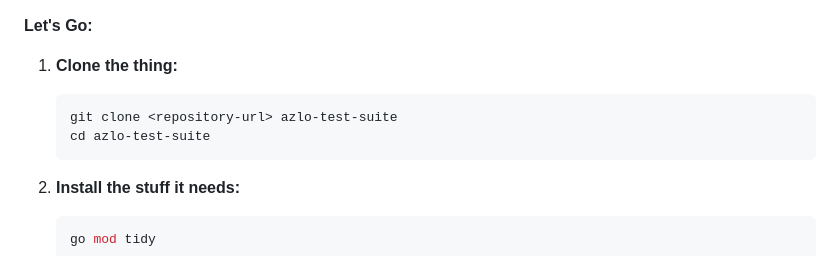
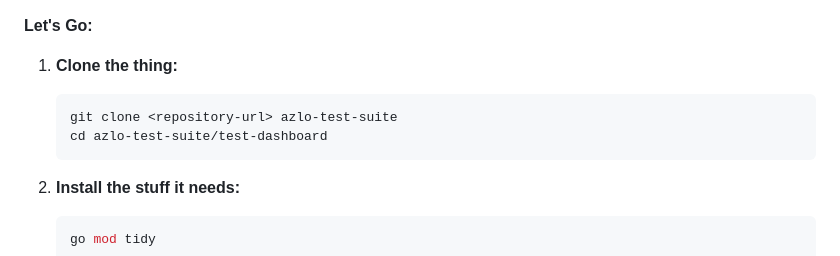
Before and after one commit to nibbabob/azlo-test-suite, a Markdown page: README.md, the part around the change. Drawn GitHub-style.

Commit message:
Small fix in readme

````diff
--- a/README.md
+++ b/README.md
@@ -50,7 +50,7 @@ Pick your Go project folder, and you're off. Doesn't matter how your project is
 1. **Clone the thing:**
    ```bash
    git clone <repository-url> azlo-test-suite
-   cd azlo-test-suite
+   cd azlo-test-suite/test-dashboard
    ```
 
 2. **Install the stuff it needs:**
````
